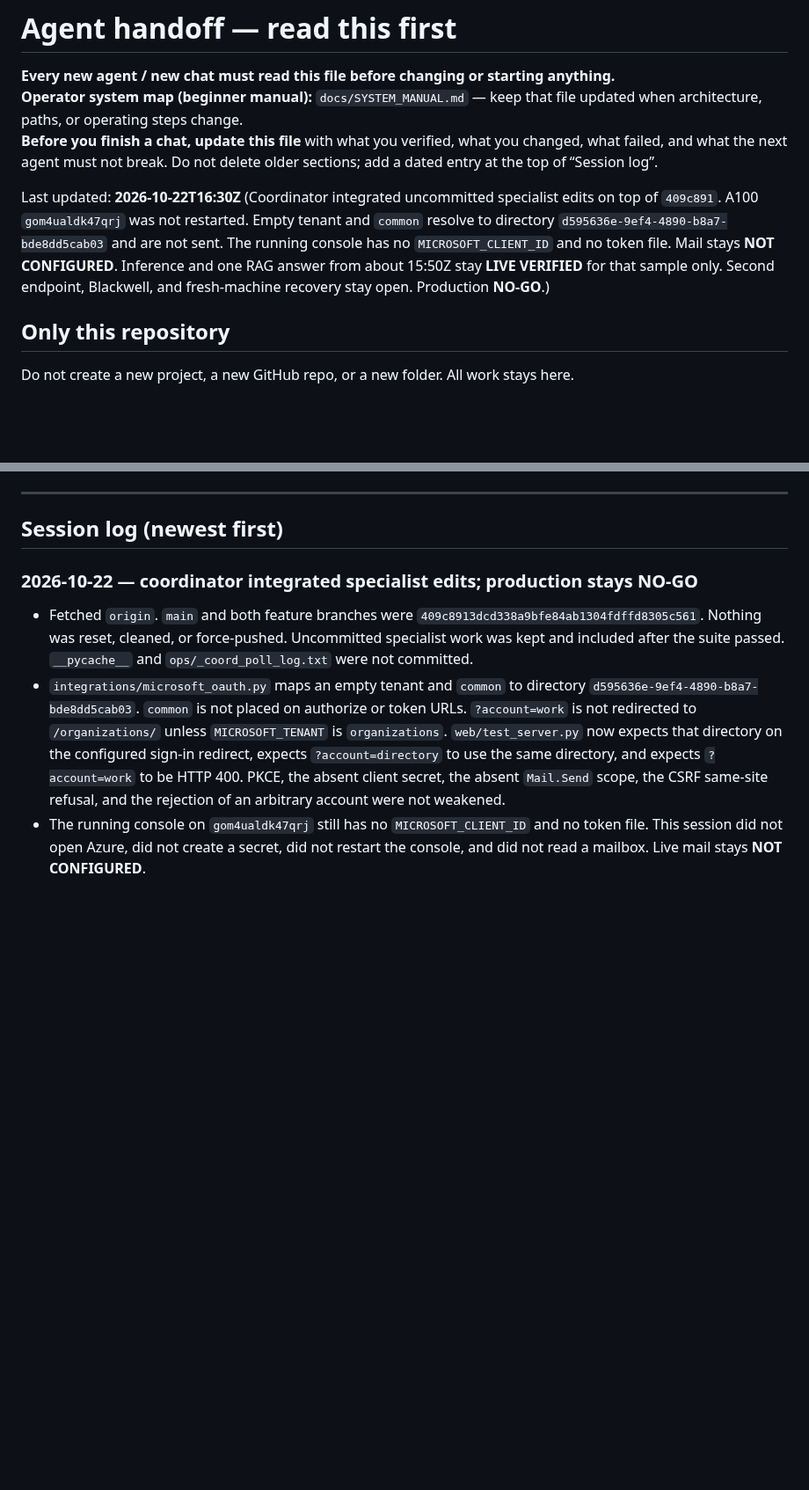
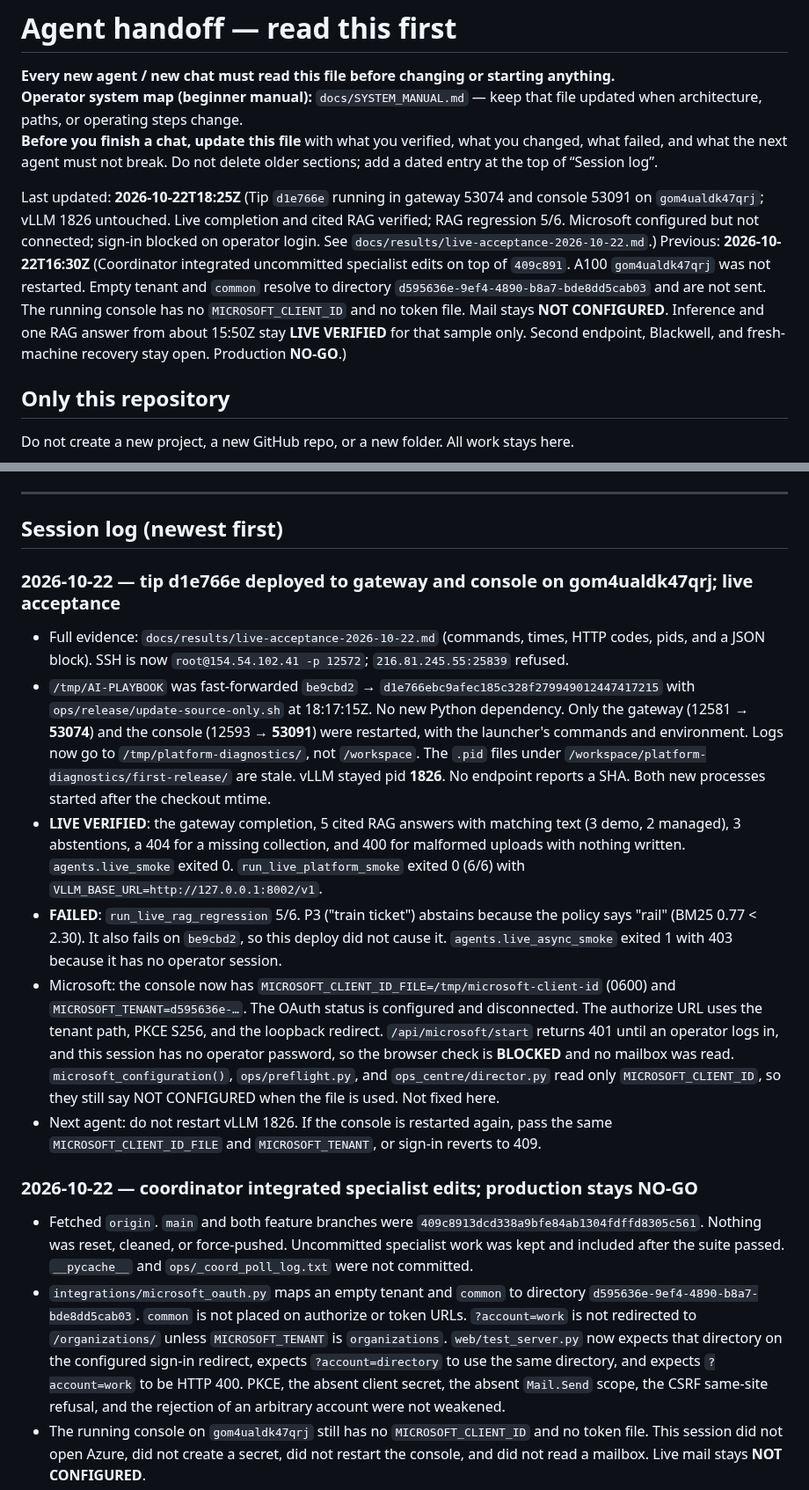
Before and after one commit to henokmeron/AI-PLAYBOOK.md, a Markdown page: docs/AGENT_HANDOFF.md, 2 parts joined by grey strips. Shown at 88% size. Rendered like a GitHub page; blank space fills up the shorter version.

Commit message:
Record live acceptance of d1e766e on A100 gom4ualdk47qrj.

```diff
--- a/docs/AGENT_HANDOFF.md
+++ b/docs/AGENT_HANDOFF.md
@@ -4,7 +4,7 @@
 **Operator system map (beginner manual):** `docs/SYSTEM_MANUAL.md` — keep that file updated when architecture, paths, or operating steps change.
 **Before you finish a chat, update this file** with what you verified, what you changed, what failed, and what the next agent must not break. Do not delete older sections; add a dated entry at the top of “Session log”.
 
-Last updated: **2026-10-22T16:30Z** (Coordinator integrated uncommitted specialist edits on top of `409c891`. A100 `gom4ualdk47qrj` was not restarted. Empty tenant and `common` resolve to directory `d595636e-9ef4-4890-b8a7-bde8dd5cab03` and are not sent. The running console has no `MICROSOFT_CLIENT_ID` and no token file. Mail stays **NOT CONFIGURED**. Inference and one RAG answer from about 15:50Z stay **LIVE VERIFIED** for that sample only. Second endpoint, Blackwell, and fresh-machine recovery stay open. Production **NO-GO**.)
+Last updated: **2026-10-22T18:25Z** (Tip `d1e766e` running in gateway 53074 and console 53091 on `gom4ualdk47qrj`; vLLM 1826 untouched. Live completion and cited RAG verified; RAG regression 5/6. Microsoft configured but not connected; sign-in blocked on operator login. See `docs/results/live-acceptance-2026-10-22.md`.) Previous: **2026-10-22T16:30Z** (Coordinator integrated uncommitted specialist edits on top of `409c891`. A100 `gom4ualdk47qrj` was not restarted. Empty tenant and `common` resolve to directory `d595636e-9ef4-4890-b8a7-bde8dd5cab03` and are not sent. The running console has no `MICROSOFT_CLIENT_ID` and no token file. Mail stays **NOT CONFIGURED**. Inference and one RAG answer from about 15:50Z stay **LIVE VERIFIED** for that sample only. Second endpoint, Blackwell, and fresh-machine recovery stay open. Production **NO-GO**.)
 
 ## Only this repository
 
@@ -162,6 +162,15 @@ E2E helper (uses key file; does not print it):
 ---
 
 ## Session log (newest first)
+
+### 2026-10-22 — tip d1e766e deployed to gateway and console on gom4ualdk47qrj; live acceptance
+
+- Full evidence: `docs/results/live-acceptance-2026-10-22.md` (commands, times, HTTP codes, pids, and a JSON block). SSH is now `root@154.54.102.41 -p 12572`; `216.81.245.55:25839` refused.
+- `/tmp/AI-PLAYBOOK` was fast-forwarded `be9cbd2` → `d1e766ebc9afec185c328f279949012447417215` with `ops/release/update-source-only.sh` at 18:17:15Z. No new Python dependency. Only the gateway (12581 → **53074**) and the console (12593 → **53091**) were restarted, with the launcher's commands and environment. Logs now go to `/tmp/platform-diagnostics/`, not `/workspace`. The `.pid` files under `/workspace/platform-diagnostics/first-release/` are stale. vLLM stayed pid **1826**. No endpoint reports a SHA. Both new processes started after the checkout mtime.
+- **LIVE VERIFIED**: the gateway completion, 5 cited RAG answers with matching text (3 demo, 2 managed), 3 abstentions, a 404 for a missing collection, and 400 for malformed uploads with nothing written. `agents.live_smoke` exited 0. `run_live_platform_smoke` exited 0 (6/6) with `VLLM_BASE_URL=http://127.0.0.1:8002/v1`.
+- **FAILED**: `run_live_rag_regression` 5/6. P3 ("train ticket") abstains because the policy says "rail" (BM25 0.77 < 2.30). It also fails on `be9cbd2`, so this deploy did not cause it. `agents.live_async_smoke` exited 1 with 403 because it has no operator session.
+- Microsoft: the console now has `MICROSOFT_CLIENT_ID_FILE=/tmp/microsoft-client-id` (0600) and `MICROSOFT_TENANT=d595636e-…`. The OAuth status is configured and disconnected. The authorize URL uses the tenant path, PKCE S256, and the loopback redirect. `/api/microsoft/start` returns 401 until an operator logs in, and this session has no operator password, so the browser check is **BLOCKED** and no mailbox was read. `microsoft_configuration()`, `ops/preflight.py`, and `ops_centre/director.py` read only `MICROSOFT_CLIENT_ID`, so they still say NOT CONFIGURED when the file is used. Not fixed here.
+- Next agent: do not restart vLLM 1826. If the console is restarted again, pass the same `MICROSOFT_CLIENT_ID_FILE` and `MICROSOFT_TENANT`, or sign-in reverts to 409.
 
 ### 2026-10-22 — coordinator integrated specialist edits; production stays NO-GO
 
```
Also changed, not shown: docs/results/live-acceptance-2026-10-22.md (added, +185 -0 lines).
